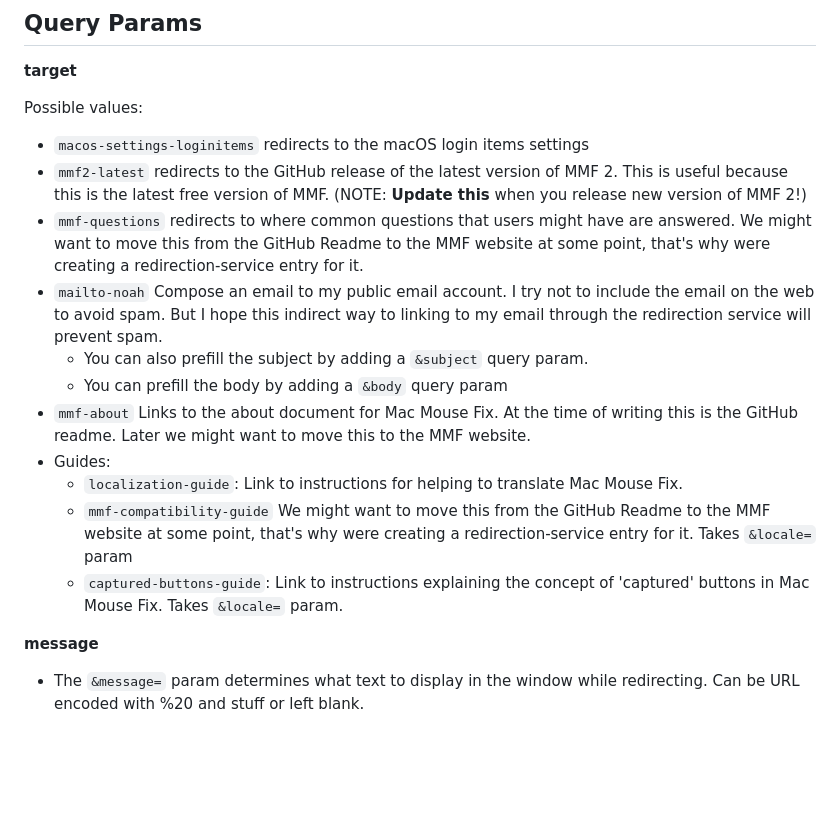
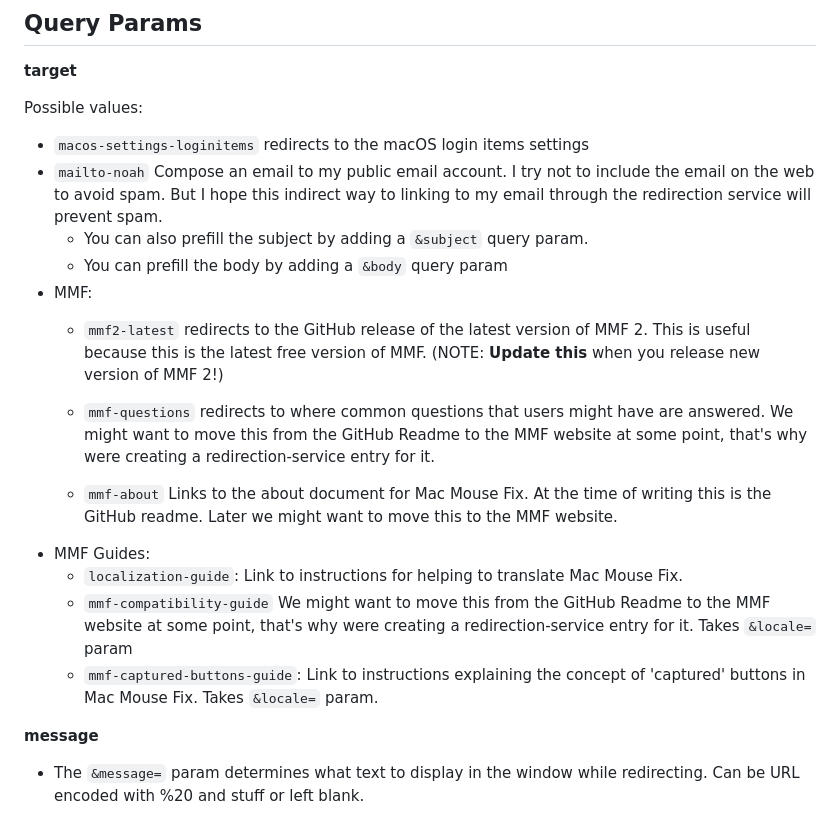
Before and after one commit to noah-nuebling/redirection-service, a Markdown page: README.md, the part around the change. Rendered like a GitHub page; blank space fills up the shorter version.

```diff
--- a/README.md
+++ b/README.md
@@ -24,16 +24,18 @@ At the time of writing, after redirecting, the redirection service will try to n
 Possible values:
 
 - `macos-settings-loginitems` redirects to the macOS login items settings
-- `mmf2-latest` redirects to the GitHub release of the latest version of MMF 2. This is useful because this is the latest free version of MMF. (NOTE: **Update this** when you release new version of MMF 2!)
-- `mmf-questions` redirects to where common questions that users might have are answered. We might want to move this from the GitHub Readme to the MMF website at some point, that's why were creating a redirection-service entry for it.
 - `mailto-noah` Compose an email to my public email account. I try not to include the email on the web to avoid spam. But I hope this indirect way to linking to my email through the redirection service will prevent spam.
   - You can also prefill the subject by adding a `&subject` query param.
   - You can prefill the body by adding a `&body` query param
-- `mmf-about` Links to the about document for Mac Mouse Fix. At the time of writing this is the GitHub readme. Later we might want to move this to the MMF website.
-- Guides:
+- MMF:
+  - `mmf2-latest` redirects to the GitHub release of the latest version of MMF 2. This is useful because this is the latest free version of MMF. (NOTE: **Update this** when you release new version of MMF 2!)
+  - `mmf-questions` redirects to where common questions that users might have are answered. We might want to move this from the GitHub Readme to the MMF website at some point, that's why were creating a redirection-service entry for it.
+
+  - `mmf-about` Links to the about document for Mac Mouse Fix. At the time of writing this is the GitHub readme. Later we might want to move this to the MMF website.
+- MMF Guides:
   - `localization-guide`: Link to instructions for helping to translate Mac Mouse Fix.
   - `mmf-compatibility-guide` We might want to move this from the GitHub Readme to the MMF website at some point, that's why were creating a redirection-service entry for it. Takes `&locale=` param
-  - `captured-buttons-guide`: Link to instructions explaining the concept of 'captured' buttons in Mac Mouse Fix. Takes `&locale=` param.
+  - `mmf-captured-buttons-guide`: Link to instructions explaining the concept of 'captured' buttons in Mac Mouse Fix. Takes `&locale=` param.
 
 **message**
 - The `&message=` param determines what text to display in the window while redirecting. Can be URL encoded with %20 and stuff or left blank.
```
